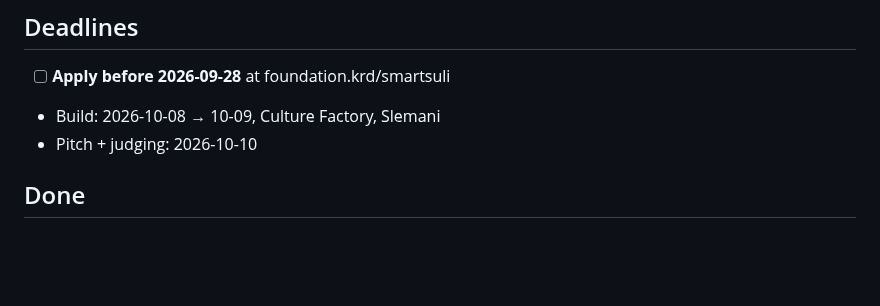
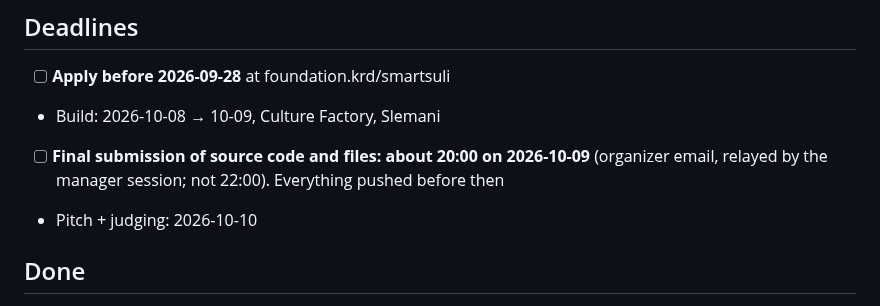
Before and after one commit to zanyaromar981-source/AI-Driven_Agriculture, a Markdown page: STATUS.md, the part around the change. Drawn GitHub-style; blank space fills up the shorter version.

Commit message:
Status: final submission deadline is about 20:00 today
- Organizer email moved it earlier than 22:00

```diff
--- a/STATUS.md
+++ b/STATUS.md
@@ -3,6 +3,7 @@
 ## Deadlines
 - [ ] **Apply before 2026-09-28** at foundation.krd/smartsuli
 - Build: 2026-10-08 → 10-09, Culture Factory, Slemani
+- [ ] **Final submission of source code and files: about 20:00 on 2026-10-09** (organizer email, relayed by the manager session; not 22:00). Everything pushed before then
 - Pitch + judging: 2026-10-10
 
 ## Done
```
